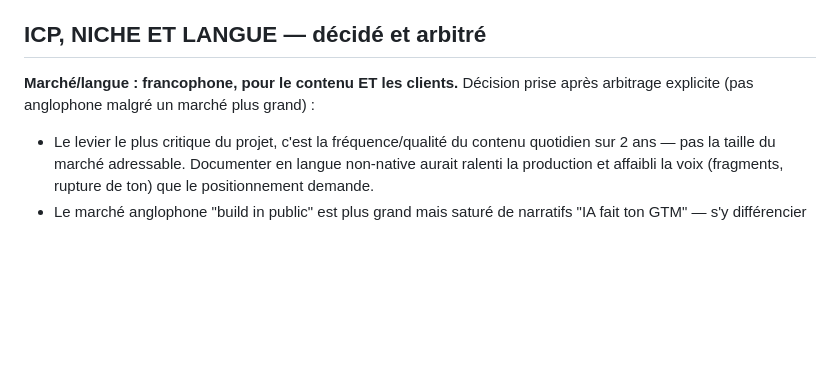
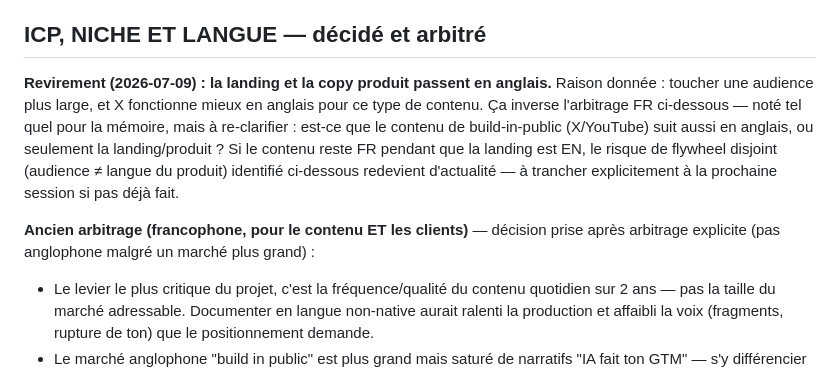
Before and after one commit to Cedricdlc/letsposted, a Markdown page: docs/prompt-contexte-projet.md, the part around the change. Rendered like a GitHub page; blank space fills up the shorter version.

Commit message:
Note the FR-to-EN language reversal for future-session continuity
Co-Authored-By: Claude Sonnet 5 <noreply@anthropic.com>

```diff
--- a/docs/prompt-contexte-projet.md
+++ b/docs/prompt-contexte-projet.md
@@ -24,7 +24,9 @@ Solution : une machine d'agents IA qui exécute le lancement. Le client donne so
 
 ## ICP, NICHE ET LANGUE — décidé et arbitré
 
-**Marché/langue : francophone, pour le contenu ET les clients.** Décision prise après arbitrage explicite (pas anglophone malgré un marché plus grand) :
+**Revirement (2026-07-09) : la landing et la copy produit passent en anglais.** Raison donnée : toucher une audience plus large, et X fonctionne mieux en anglais pour ce type de contenu. Ça inverse l'arbitrage FR ci-dessous — noté tel quel pour la mémoire, mais à re-clarifier : est-ce que le contenu de build-in-public (X/YouTube) suit aussi en anglais, ou seulement la landing/produit ? Si le contenu reste FR pendant que la landing est EN, le risque de flywheel disjoint (audience ≠ langue du produit) identifié ci-dessous redevient d'actualité — à trancher explicitement à la prochaine session si pas déjà fait.
+
+**Ancien arbitrage (francophone, pour le contenu ET les clients)** — décision prise après arbitrage explicite (pas anglophone malgré un marché plus grand) :
 - Le levier le plus critique du projet, c'est la fréquence/qualité du contenu quotidien sur 2 ans — pas la taille du marché adressable. Documenter en langue non-native aurait ralenti la production et affaibli la voix (fragments, rupture de ton) que le positionnement demande.
 - Le marché anglophone "build in public" est plus grand mais saturé de narratifs "IA fait ton GTM" — s'y différencier est plus dur, encore plus avec une friction de langue.
 - Le flywheel doit boucler : audience X → leads. Contenu en français + ICP anglophone = deux publics disjoints qui ne se nourrissent pas.
```
